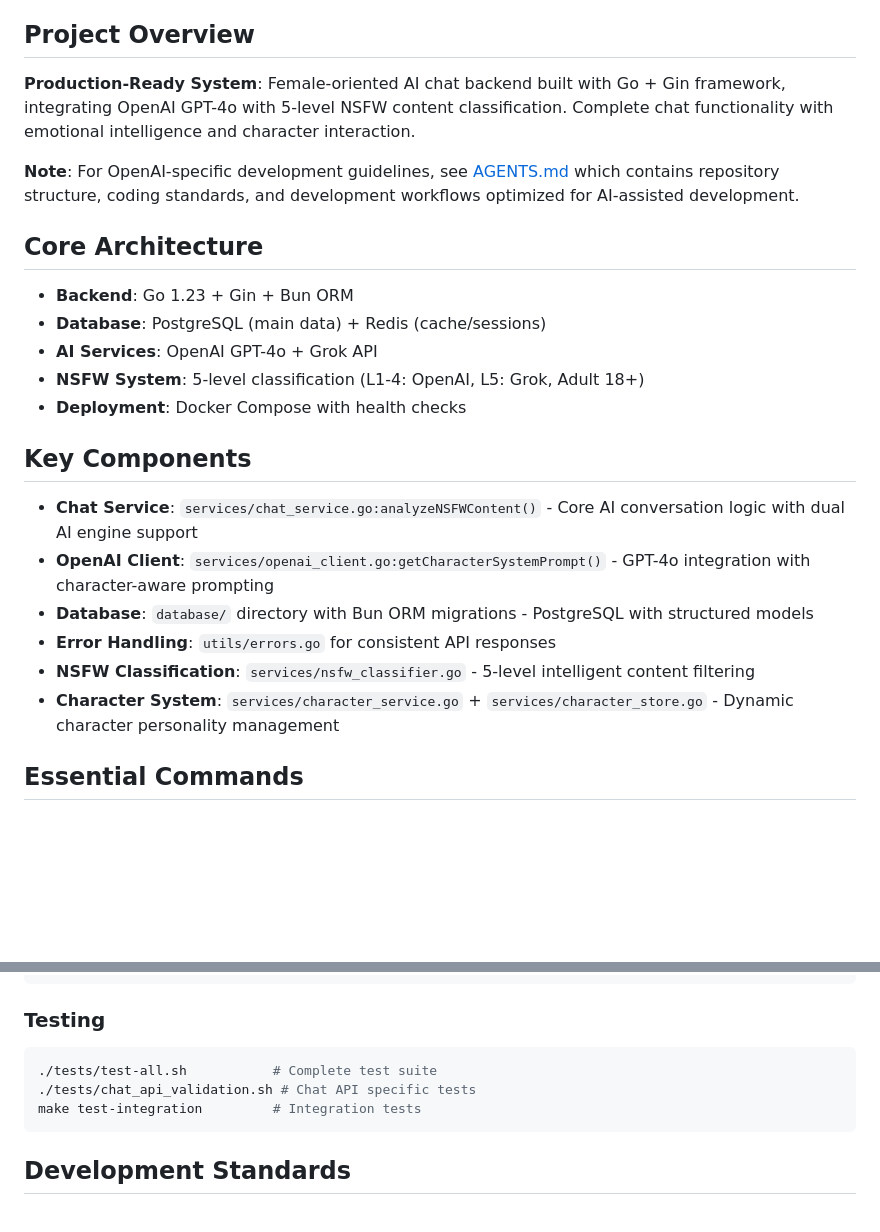
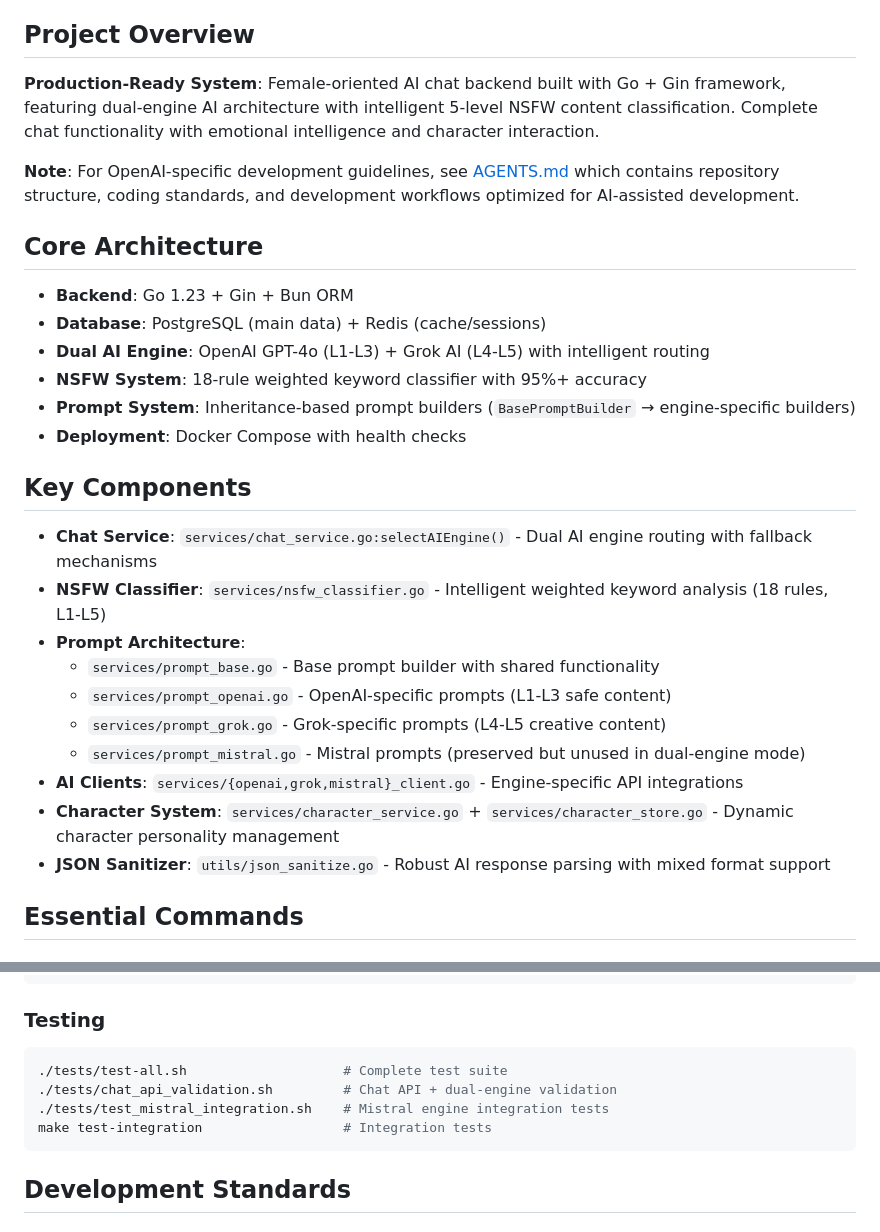
Before and after one commit to clarencetw/thewavess-ai-core, a Markdown page: CLAUDE.md, 2 parts joined by grey strips. GitHub-like rendering; blank space fills up the shorter version.

````diff
--- a/CLAUDE.md
+++ b/CLAUDE.md
@@ -3,24 +3,29 @@
 This file provides guidance to Claude Code (claude.ai/code) when working with code in this repository.
 
 ## Project Overview
-**Production-Ready System**: Female-oriented AI chat backend built with Go + Gin framework, integrating OpenAI GPT-4o with 5-level NSFW content classification. Complete chat functionality with emotional intelligence and character interaction.
+**Production-Ready System**: Female-oriented AI chat backend built with Go + Gin framework, featuring dual-engine AI architecture with intelligent 5-level NSFW content classification. Complete chat functionality with emotional intelligence and character interaction.
 
 **Note**: For OpenAI-specific development guidelines, see [AGENTS.md](./AGENTS.md) which contains repository structure, coding standards, and development workflows optimized for AI-assisted development.
 
 ## Core Architecture
 - **Backend**: Go 1.23 + Gin + Bun ORM
 - **Database**: PostgreSQL (main data) + Redis (cache/sessions)
-- **AI Services**: OpenAI GPT-4o + Grok API
-- **NSFW System**: 5-level classification (L1-4: OpenAI, L5: Grok, Adult 18+)
+- **Dual AI Engine**: OpenAI GPT-4o (L1-L3) + Grok AI (L4-L5) with intelligent routing
+- **NSFW System**: 18-rule weighted keyword classifier with 95%+ accuracy
+- **Prompt System**: Inheritance-based prompt builders (`BasePromptBuilder` → engine-specific builders)
 - **Deployment**: Docker Compose with health checks
 
 ## Key Components
-- **Chat Service**: `services/chat_service.go:analyzeNSFWContent()` - Core AI conversation logic with dual AI engine support
-- **OpenAI Client**: `services/openai_client.go:getCharacterSystemPrompt()` - GPT-4o integration with character-aware prompting
-- **Database**: `database/` directory with Bun ORM migrations - PostgreSQL with structured models
-- **Error Handling**: `utils/errors.go` for consistent API responses
-- **NSFW Classification**: `services/nsfw_classifier.go` - 5-level intelligent content filtering
+- **Chat Service**: `services/chat_service.go:selectAIEngine()` - Dual AI engine routing with fallback mechanisms
+- **NSFW Classifier**: `services/nsfw_classifier.go` - Intelligent weighted keyword analysis (18 rules, L1-L5)
+- **Prompt Architecture**:
+  - `services/prompt_base.go` - Base prompt builder with shared functionality
+  - `services/prompt_openai.go` - OpenAI-specific prompts (L1-L3 safe content)
+  - `services/prompt_grok.go` - Grok-specific prompts (L4-L5 creative content)
+  - `services/prompt_mistral.go` - Mistral prompts (preserved but unused in dual-engine mode)
+- **AI Clients**: `services/{openai,grok,mistral}_client.go` - Engine-specific API integrations
 - **Character System**: `services/character_service.go` + `services/character_store.go` - Dynamic character personality management
+- **JSON Sanitizer**: `utils/json_sanitize.go` - Robust AI response parsing with mixed format support
 
 ## Essential Commands
 
@@ -49,9 +54,10 @@ make create-migration NAME=migration_name  # Create new Go migration
 
 ### Testing
 ```bash
-./tests/test-all.sh           # Complete test suite
-./tests/chat_api_validation.sh # Chat API specific tests
-make test-integration         # Integration tests
+./tests/test-all.sh                    # Complete test suite
+./tests/chat_api_validation.sh         # Chat API + dual-engine validation
+./tests/test_mistral_integration.sh    # Mistral engine integration tests
+make test-integration                  # Integration tests
 ```
 
 ## Development Standards
````
Also changed, not shown: other parts of CLAUDE.md (+48 -5 lines).
